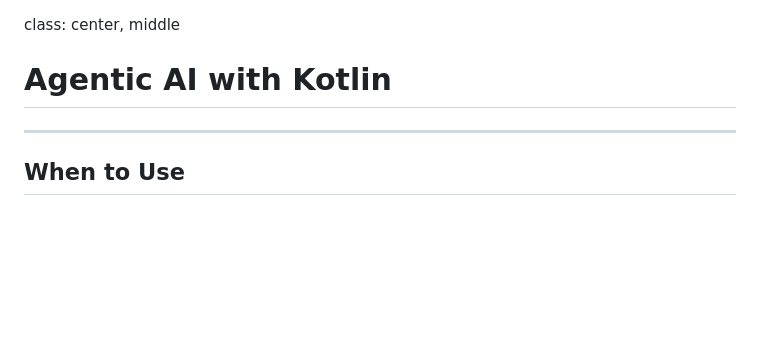
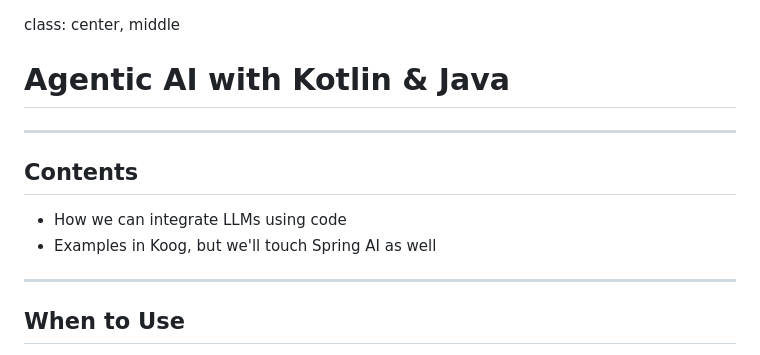
Before and after one commit to BernhardPosselt/presentations, a Markdown page: slides/aiagents.md, the part around the change. Rendered like a GitHub page; blank space fills up the shorter version.

Commit message:
finalize

```diff
--- a/slides/aiagents.md
+++ b/slides/aiagents.md
@@ -1,6 +1,13 @@
 class: center, middle
 
-# Agentic AI with Kotlin
+# Agentic AI with Kotlin & Java
+
+---
+
+## Contents
+
+* How we can integrate LLMs using code
+* Examples in Koog, but we'll touch Spring AI as well
 
 ---
 
```
